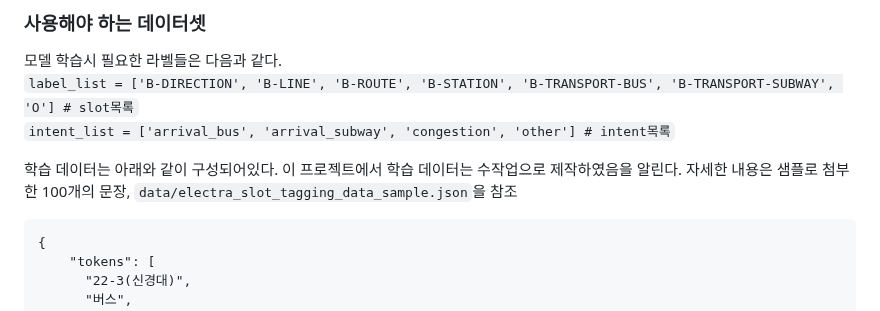
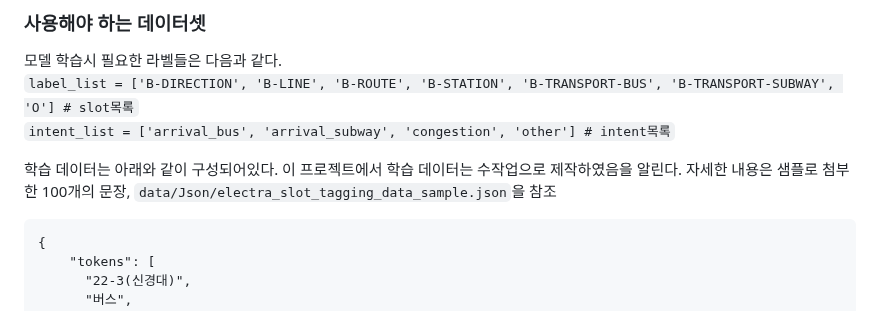
Before and after one commit to DKU-OpenSource-SW-Basic/transit-chatbot, a Markdown page: DeveloperGuide.md, the part around the change. Rendered like a GitHub page.

Commit message:
Update DeveloperGuide.md
오타수정

````diff
--- a/DeveloperGuide.md
+++ b/DeveloperGuide.md
@@ -192,7 +192,7 @@ sequenceDiagram
 `intent_list = ['arrival_bus', 'arrival_subway', 'congestion', 'other'] # intent목록` <br>
 
 학습 데이터는 아래와 같이 구성되어있다. 이 프로젝트에서 학습 데이터는 수작업으로 제작하였음을 알린다.
-자세한 내용은 샘플로 첨부한 100개의 문장, `data/electra_slot_tagging_data_sample.json`을 참조
+자세한 내용은 샘플로 첨부한 100개의 문장, `data/Json/electra_slot_tagging_data_sample.json`을 참조
 ```
 {
     "tokens": [
````
